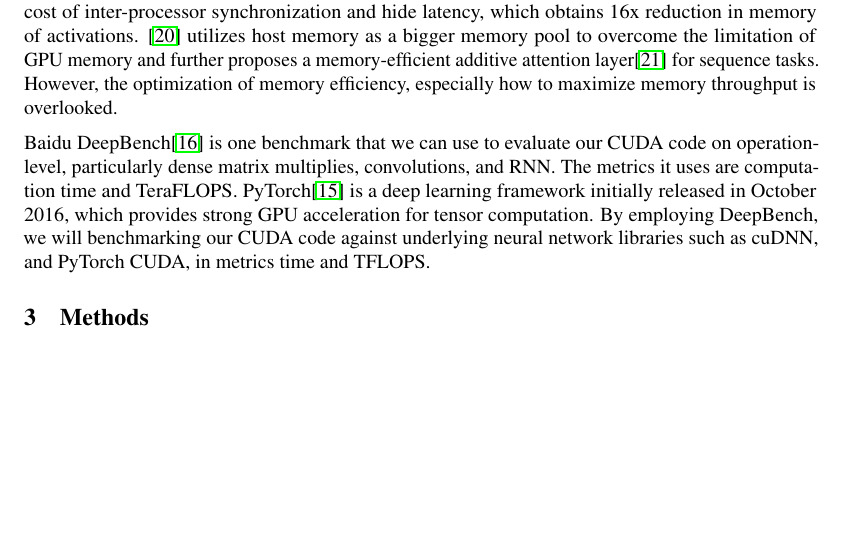
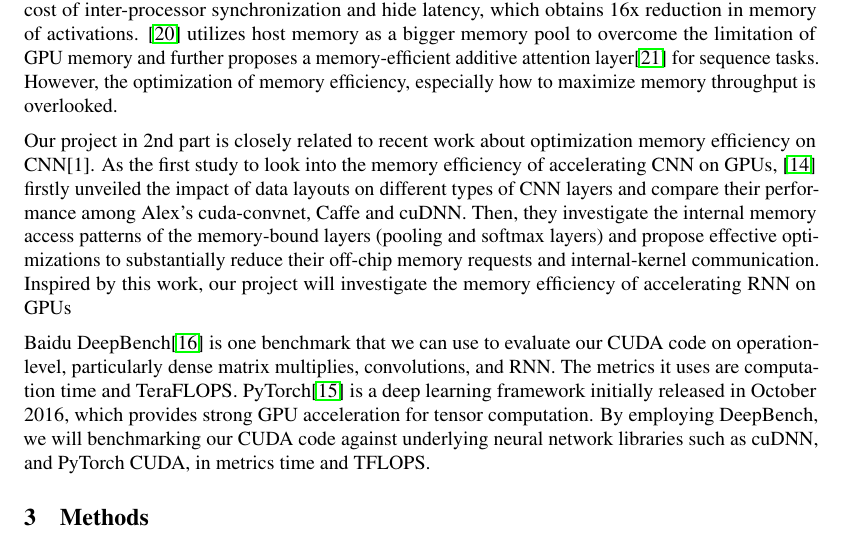
Before and after one commit to jakefang1994/cuDNNLSTMInvestigation, a LaTeX paper (doc/proposal/proposal.tex): part of page 3 of 4, cut so that both start at the same text, the shorter picture padded with empty space. Compiled offline with pdfLaTeX.

Commit message:
Add memory efficiency of CNN on GPU paper in RELATED WORK

```diff
--- a/doc/proposal/proposal.tex
+++ b/doc/proposal/proposal.tex
@@ -134,6 +134,9 @@ Long Short Term Memory (LSTM) networks are a special kind of RNN, which is intro
 \textbf{Reduce Memory Consumption} \\
  The trend for deep learning model is to have a “deeper and wider” architecture, which brings the gap between limited GPU device memory capacity and increasing model complexity. Thus, memory optimization becomes a more popular topic in deep learning community. In\cite{chen2015mxnet}, by analysing the data dependencies between operations in a network and allocating the same memory to operations in a network that do not use it concurrently, the memory can be reused.  \cite{gruslys2016memory} exploits dynamic programming to balance a trade-off between caching of intermediate results and recomputation in RNN. In cuda level, \cite{diamos2016persistent} applies the on-chip memory on the GPU to cache the shared RNN parameters during training and optimized barrier implementation in assembly level to reduce the cost of inter-processor synchronization and hide latency, which obtains 16x reduction in memory of activations. \cite{mengtraining} utilizes host memory as a bigger memory pool to overcome the limitation of GPU memory and further proposes a memory-efficient additive attention layer\cite{bahdanau2014neural} for sequence tasks. However, the optimization of memory efficiency, especially how to maximize memory throughput is overlooked.
 
+ Our project in 2nd part is closely related to recent work about optimization memory efficiency on CNN[1]. As the first study to look into the memory efficiency of accelerating CNN on GPUs, \cite{li2016optimizing} firstly unveiled the impact of data layouts on different types of CNN layers and compare their performance among Alex’s cuda-convnet, Caffe and cuDNN. Then, they investigate the internal memory access patterns of the memory-bound layers (pooling and softmax layers) and propose effective optimizations to substantially reduce their off-chip memory requests and internal-kernel communication. Inspired by this work, our project will investigate the memory efficiency of accelerating RNN on GPUs
+
+
 
 
 Baidu DeepBench\cite{DeepBench} is one benchmark that we can use to evaluate our CUDA code on operation-level, particularly dense matrix multiplies, convolutions, and RNN. The metrics it uses are computation time and TeraFLOPS.
```
